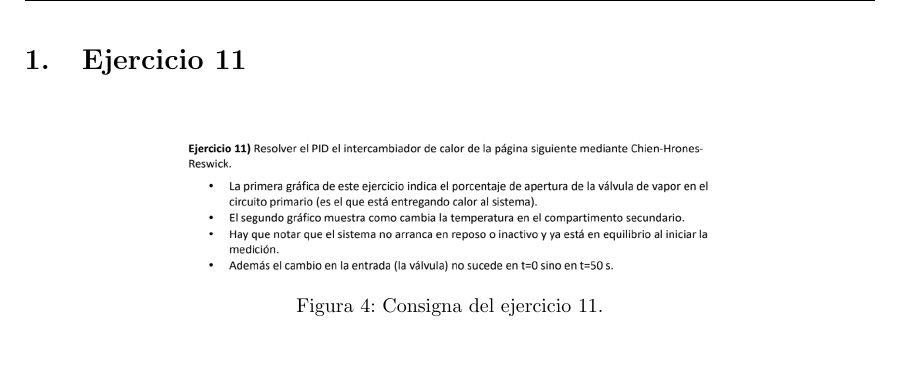
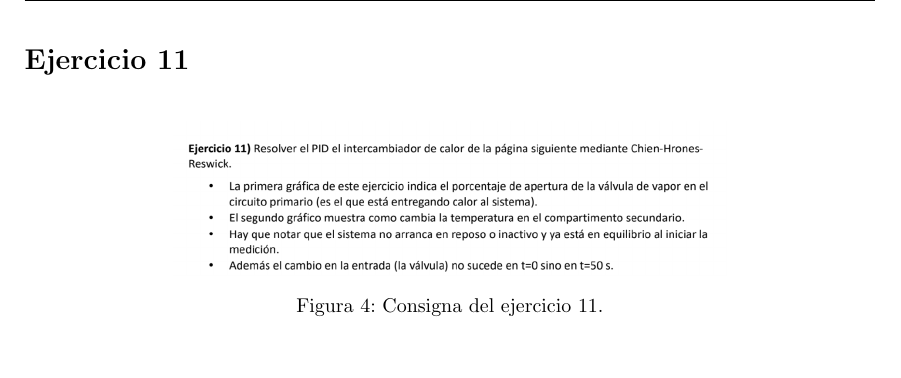
Before and after one commit to JoacoBasualdo/Entrega2_SistemasDeControl, a LaTeX document (main.tex): part of page 12 of 14, cut so that both start at the same text. Compiled offline with pdfLaTeX.

Commit message:
Section* en vez de section para ejercicio 11

```diff
--- a/main.tex
+++ b/main.tex
@@ -525,7 +525,7 @@ G_c(s)
 
 donde los tiempos se encuentran expresados en minutos.
 
-\section{Ejercicio 11}
+\section*{Ejercicio 11}
 
 \begin{figure}[H]
     \centering
```
Also changed, not shown: main.pdf, 4 other files.
